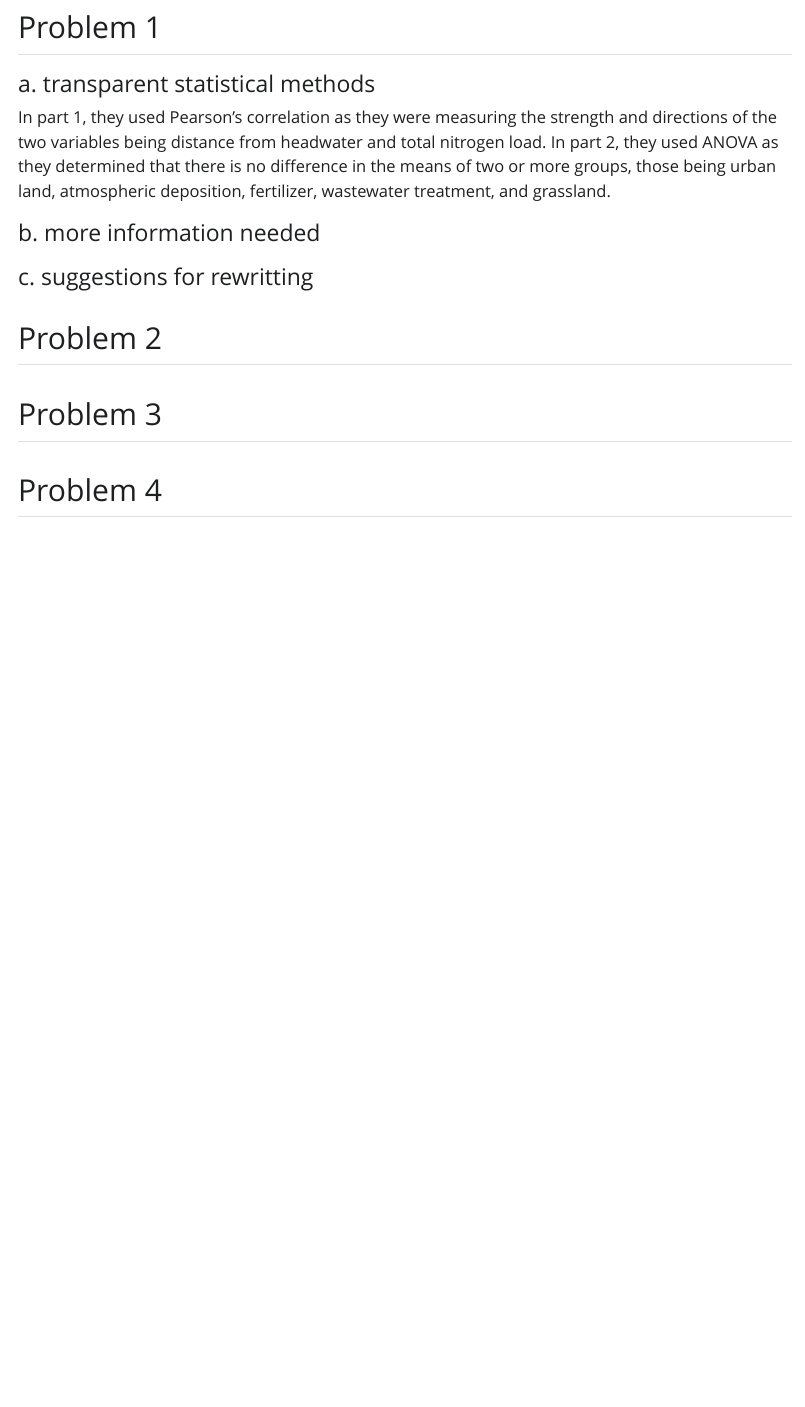
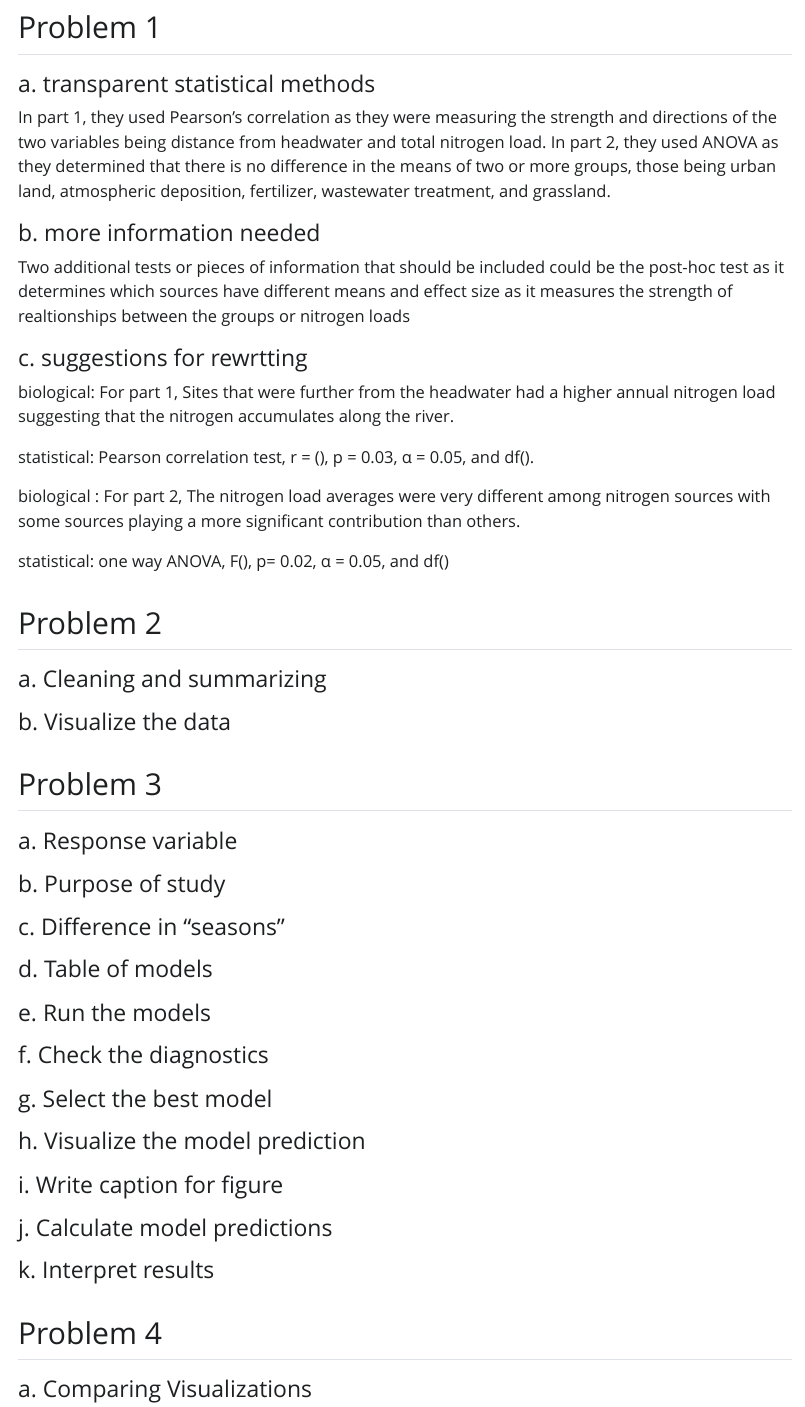
Before and after one commit to danielalopezmaria/ENVS-193DS_spring-2025_final, a Quarto document (Final_ES193DS.qmd): the page in a window 1100 px wide, from 1400 px down. The pictures show the output file Final_ES193DS.html that the author committed with the source, opened offline; Quarto's library style sheets are replaced by a plain one without menus.

Commit message:
answered problem 1 and added rest of subtitles.

```diff
--- a/Final_ES193DS.qmd
+++ b/Final_ES193DS.qmd
@@ -28,10 +28,48 @@ In part 1, they used Pearson's correlation as they were measuring the strength a
 
 #### b. more information needed
 
-#### c. suggestions for rewritting
+Two additional tests or pieces of information that should be included could be the post-hoc test as it determines which sources have different means and effect size as it measures the strength of realtionships between the groups or nitrogen loads
+
+#### c. suggestions for rewrtting
+
+biological: For part 1, Sites that were further from the headwater had a higher annual nitrogen load suggesting that the nitrogen accumulates along the river.
+
+statistical: Pearson correlation test, r = (), p = 0.03, α = 0.05, and df().
+
+biological : For part 2, The nitrogen load averages were very different among nitrogen sources with some sources playing a more significant contribution than others.
+
+statistical: one way ANOVA, F(), p= 0.02, α = 0.05, and df()
 
 ## Problem 2
 
+#### a. Cleaning and summarizing
+
+#### b.  Visualize the data
+
 ## Problem 3
 
+#### a. Response variable
+
+#### b. Purpose of study
+
+#### c. Difference in "seasons"
+
+#### d. Table of models
+
+#### e. Run the models
+
+#### f. Check the diagnostics
+
+#### g. Select the best model
+
+#### h. Visualize the model prediction
+
+#### i. Write caption for figure
+
+#### j. Calculate model predictions
+
+#### k. Interpret results
+
 ## Problem 4
+
+#### a. Comparing Visualizations
```
Also changed, not shown: Final_ES193DS.html, 3 other files.
